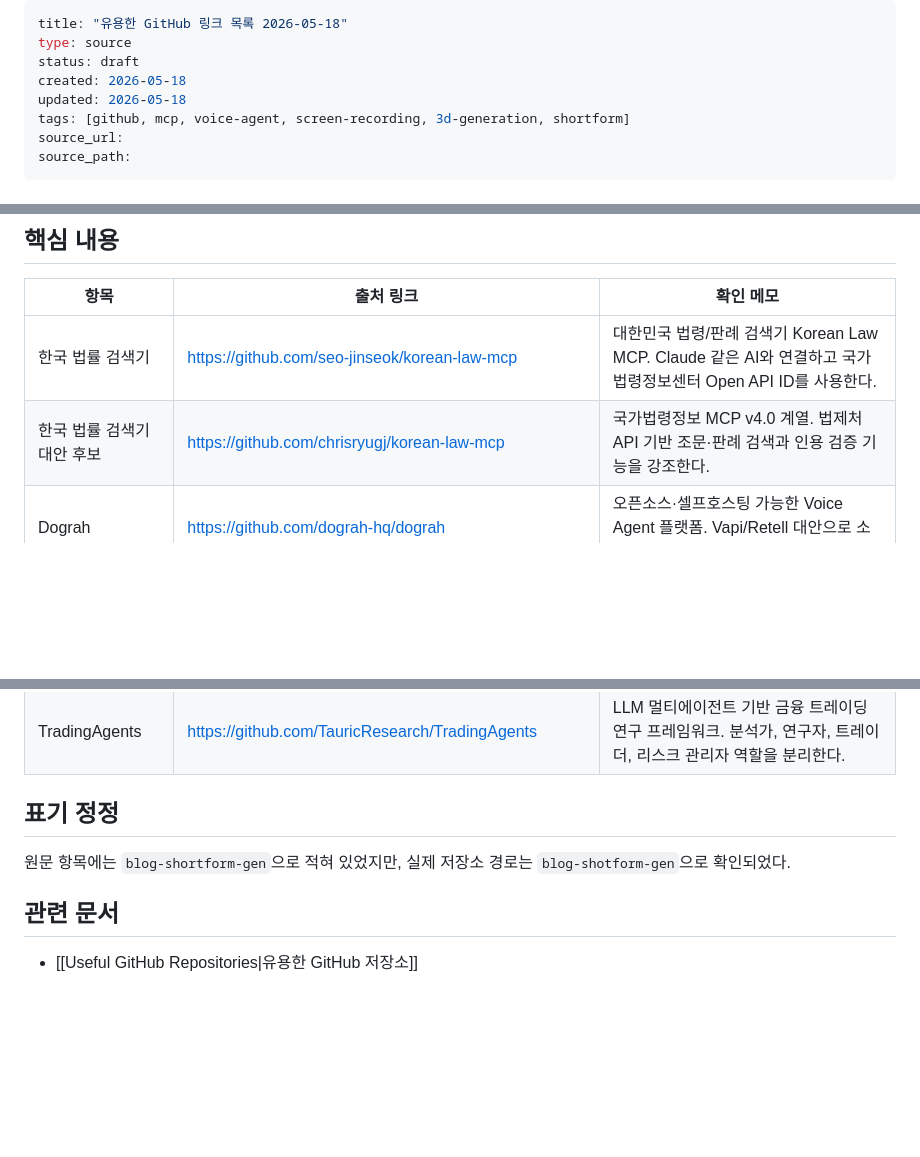
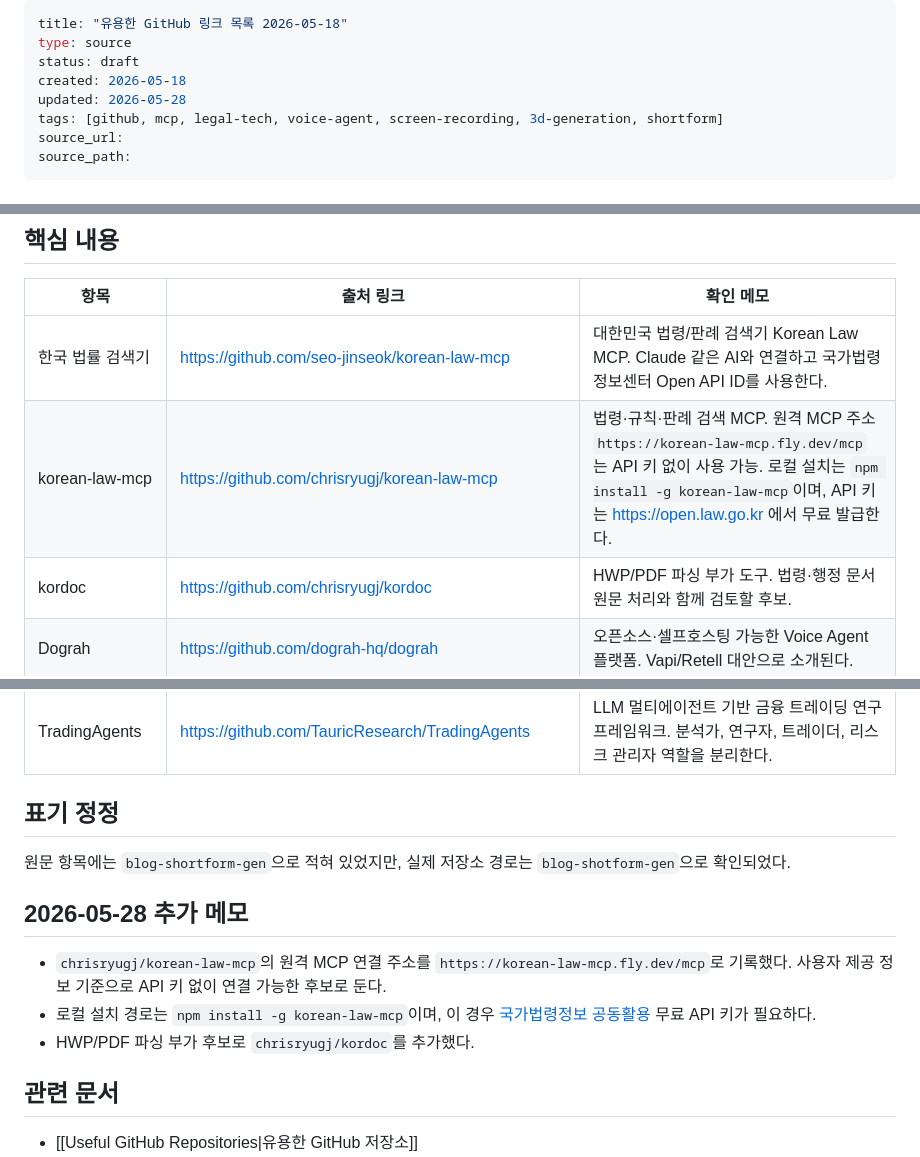
Before and after one commit to sumilee-pcu/LLMwiki, a Markdown page: wiki/sources/useful-github-links-2026-05-18.md, 3 parts joined by grey strips. Drawn GitHub-style; blank space fills up the shorter version.

```diff
--- a/wiki/sources/useful-github-links-2026-05-18.md
+++ b/wiki/sources/useful-github-links-2026-05-18.md
@@ -3,8 +3,8 @@ title: "유용한 GitHub 링크 목록 2026-05-18"
 type: source
 status: draft
 created: 2026-05-18
-updated: 2026-05-18
-tags: [github, mcp, voice-agent, screen-recording, 3d-generation, shortform]
+updated: 2026-05-28
+tags: [github, mcp, legal-tech, voice-agent, screen-recording, 3d-generation, shortform]
 source_url:
 source_path:
 ---
@@ -20,7 +20,8 @@ source_path:
 | 항목 | 출처 링크 | 확인 메모 |
 | --- | --- | --- |
 | 한국 법률 검색기 | https://github.com/seo-jinseok/korean-law-mcp | 대한민국 법령/판례 검색기 Korean Law MCP. Claude 같은 AI와 연결하고 국가법령정보센터 Open API ID를 사용한다. |
-| 한국 법률 검색기 대안 후보 | https://github.com/chrisryugj/korean-law-mcp | 국가법령정보 MCP v4.0 계열. 법제처 API 기반 조문·판례 검색과 인용 검증 기능을 강조한다. |
+| korean-law-mcp | https://github.com/chrisryugj/korean-law-mcp | 법령·규칙·판례 검색 MCP. 원격 MCP 주소 `https://korean-law-mcp.fly.dev/mcp`는 API 키 없이 사용 가능. 로컬 설치는 `npm install -g korean-law-mcp`이며, API 키는 https://open.law.go.kr 에서 무료 발급한다. |
+| kordoc | https://github.com/chrisryugj/kordoc | HWP/PDF 파싱 부가 도구. 법령·행정 문서 원문 처리와 함께 검토할 후보. |
 | Dograh | https://github.com/dograh-hq/dograh | 오픈소스·셀프호스팅 가능한 Voice Agent 플랫폼. Vapi/Retell 대안으로 소개된다. |
 | OpenScreen | https://github.com/siddharthvaddem/openscreen | Screen Studio 대안 오픈소스 화면 녹화·데모 제작 앱. Windows 설치도 지원한다. |
 | 카카오톡 비서 | https://github.com/hadamyeedady12-dev/kmsg-mcp | Claude Code에서 카카오톡 읽기·보내기·파일 전송을 하도록 만든 MCP 서버. |
@@ -36,6 +37,12 @@ source_path:
 
 원문 항목에는 `blog-shortform-gen`으로 적혀 있었지만, 실제 저장소 경로는 `blog-shotform-gen`으로 확인되었다.
 
+## 2026-05-28 추가 메모
+
+- `chrisryugj/korean-law-mcp`의 원격 MCP 연결 주소를 `https://korean-law-mcp.fly.dev/mcp`로 기록했다. 사용자 제공 정보 기준으로 API 키 없이 연결 가능한 후보로 둔다.
+- 로컬 설치 경로는 `npm install -g korean-law-mcp`이며, 이 경우 [국가법령정보 공동활용](https://open.law.go.kr) 무료 API 키가 필요하다.
+- HWP/PDF 파싱 부가 후보로 `chrisryugj/kordoc`를 추가했다.
+
 ## 관련 문서
 
 - [[Useful GitHub Repositories|유용한 GitHub 저장소]]
```
Also changed, not shown: wiki/log.md (+1 -0 lines), wiki/pages/useful-github-repositories.md (+12 -4 lines).
